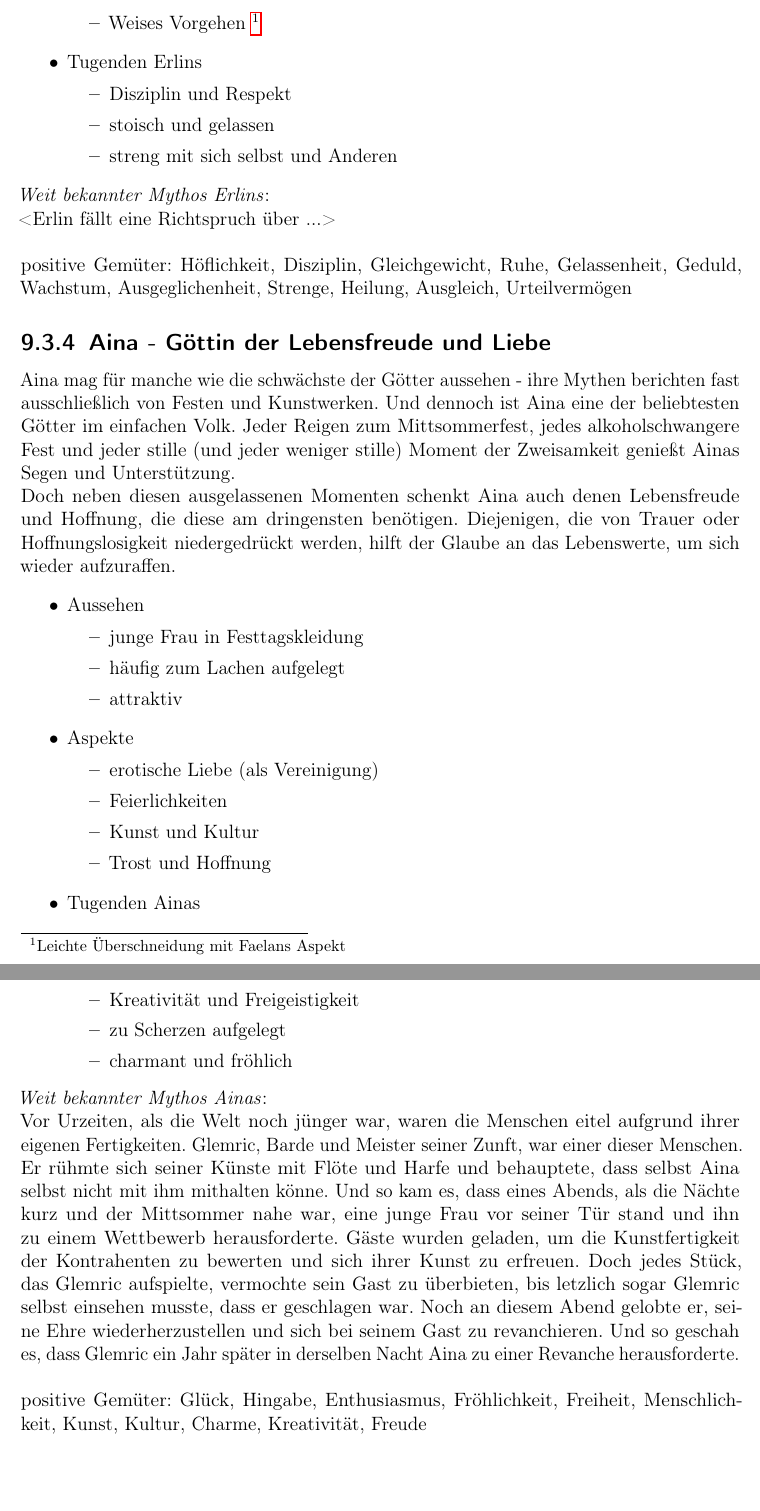
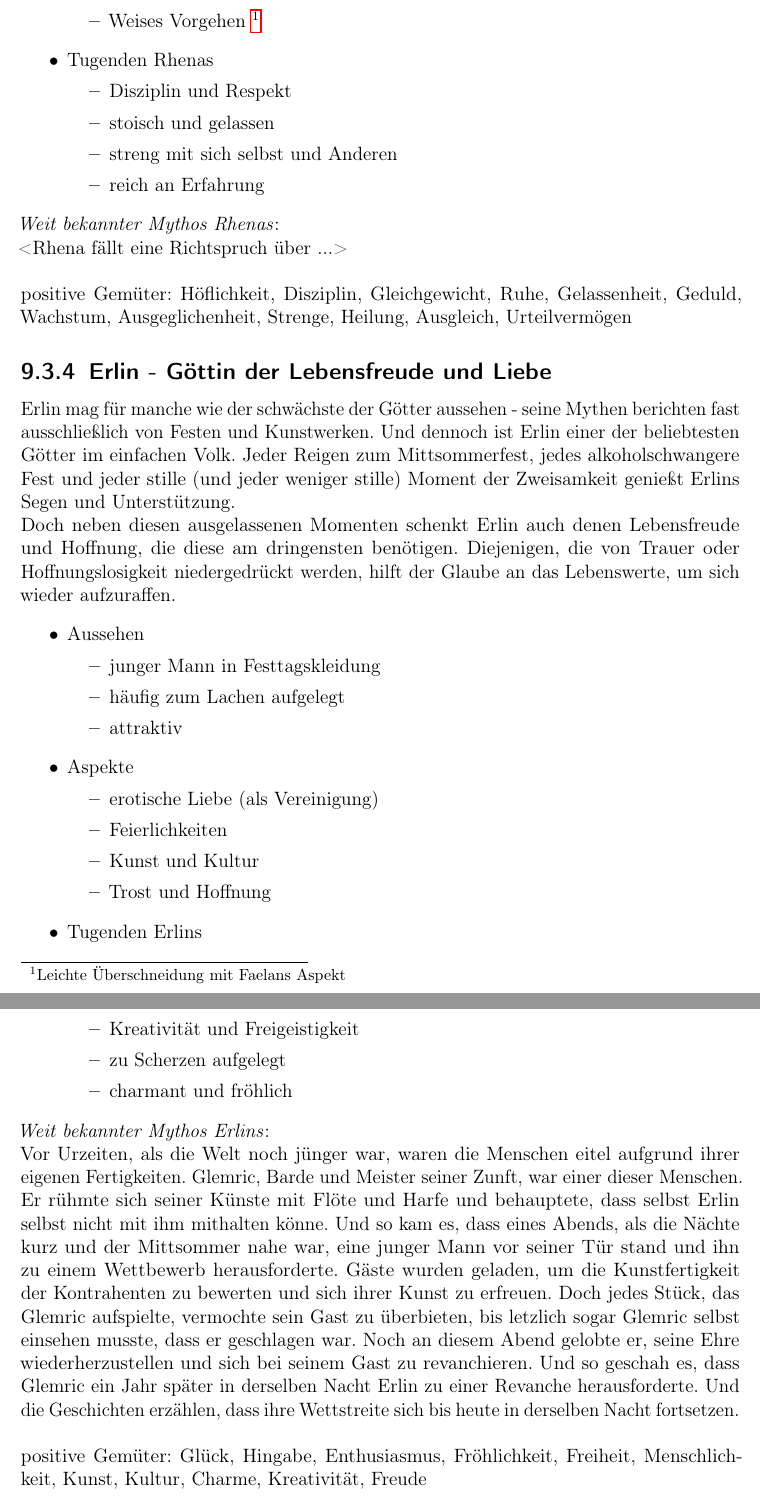
Before and after one commit to ink-inc/MagicMittelalterStory, a LaTeX document (Dokument/Master.tex, which reads Dokument/Dateien/Religion.tex): two parts of pages 40 and 41 of 64, joined at a grey line, cut so that both start at the same text, the shorter picture padded with empty space. Compiled offline with pdfLaTeX.

Commit message:
ERSETZE: Namen und Geschlechter der Götter

```diff
--- a/Dokument/Dateien/Religion.tex
+++ b/Dokument/Dateien/Religion.tex
@@ -121,27 +120,28 @@ zu den Mitmenschen und müssen daher vermieden werden. Dazu gehört, sich an die
 		\item Handel
 		\item Weises Vorgehen \footnote{Leichte Überschneidung mit Faelans Aspekt}
 	\end{itemize}
-	\item Tugenden Erlins
+	\item Tugenden Rhenas
 	\begin{itemize}
 		\item Disziplin und Respekt
 		\item stoisch und gelassen
 		\item streng mit sich selbst und Anderen
+		\item reich an Erfahrung
 	\end{itemize}
 \end{itemize}
-\textit{Weit bekannter Mythos Erlins}:\\
-<Erlin fällt eine Richtspruch über ...>\\~\\
+\textit{Weit bekannter Mythos Rhenas}:\\
+<Rhena fällt eine Richtspruch über ...>\\~\\
 positive Gemüter: Höflichkeit, Disziplin, Gleichgewicht, Ruhe, Gelassenheit, Geduld, Wachstum, Ausgeglichenheit, Strenge, Heilung, Ausgleich, Urteilvermögen
 
-\subsection{\textbf{Aina} - Göttin der Lebensfreude und Liebe}
-Aina mag für manche wie die schwächste der Götter aussehen - ihre Mythen berichten fast ausschließlich von Festen und Kunstwerken. Und dennoch ist Aina eine der beliebtesten
-Götter im einfachen Volk. Jeder Reigen zum Mittsommerfest, jedes alkoholschwangere Fest und jeder stille (und jeder weniger stille) Moment der Zweisamkeit genießt Ainas Segen
+\subsection{\textbf{Erlin} - Göttin der Lebensfreude und Liebe}
+Erlin mag für manche wie der schwächste der Götter aussehen - seine Mythen berichten fast ausschließlich von Festen und Kunstwerken. Und dennoch ist Erlin einer der beliebtesten
+Götter im einfachen Volk. Jeder Reigen zum Mittsommerfest, jedes alkoholschwangere Fest und jeder stille (und jeder weniger stille) Moment der Zweisamkeit genießt Erlins Segen
 und Unterstützung.\\
-Doch neben diesen ausgelassenen Momenten schenkt Aina auch denen Lebensfreude und Hoffnung, die diese am dringensten benötigen. Diejenigen, die von Trauer oder
+Doch neben diesen ausgelassenen Momenten schenkt Erlin auch denen Lebensfreude und Hoffnung, die diese am dringensten benötigen. Diejenigen, die von Trauer oder
 Hoffnungslosigkeit niedergedrückt werden, hilft der Glaube an das Lebenswerte, um sich wieder aufzuraffen.
 \begin{itemize}
 	\item Aussehen
 	\begin{itemize}
-		\item junge Frau in Festtagskleidung
+		\item junger Mann in Festtagskleidung
 		\item häufig zum Lachen aufgelegt
 		\item attraktiv
 	\end{itemize}
@@ -152,20 +152,20 @@ Hoffnungslosigkeit niedergedrückt werden, hilft der Glaube an das Lebenswerte,
 		\item Kunst und Kultur
 		\item Trost und Hoffnung
 	\end{itemize}
-	\item Tugenden Ainas
+	\item Tugenden Erlins
 	\begin{itemize}
 		\item Kreativität und Freigeistigkeit
 		\item zu Scherzen aufgelegt
 		\item charmant und fröhlich
 	\end{itemize}
 \end{itemize}
-\textit{Weit bekannter Mythos Ainas}:\\
+\textit{Weit bekannter Mythos Erlins}:\\
 Vor Urzeiten, als die Welt noch jünger war, waren die Menschen eitel aufgrund ihrer eigenen Fertigkeiten. Glemric, Barde und Meister seiner Zunft, war einer dieser Menschen.
-Er rühmte sich seiner Künste mit Flöte und Harfe und behauptete, dass selbst Aina selbst nicht mit ihm mithalten könne. Und so kam es, dass eines Abends, als die Nächte
-kurz und der Mittsommer nahe war, eine junge Frau vor seiner Tür stand und ihn zu einem Wettbewerb herausforderte. Gäste wurden geladen, um die Kunstfertigkeit der Kontrahenten
+Er rühmte sich seiner Künste mit Flöte und Harfe und behauptete, dass selbst Erlin selbst nicht mit ihm mithalten könne. Und so kam es, dass eines Abends, als die Nächte
+kurz und der Mittsommer nahe war, eine junger Mann vor seiner Tür stand und ihn zu einem Wettbewerb herausforderte. Gäste wurden geladen, um die Kunstfertigkeit der Kontrahenten
 zu bewerten und sich ihrer Kunst zu erfreuen. Doch jedes Stück, das Glemric aufspielte, vermochte sein Gast zu überbieten, bis letzlich sogar Glemric selbst einsehen musste,
 dass er geschlagen war. Noch an diesem Abend gelobte er, seine Ehre wiederherzustellen und sich bei seinem Gast zu revanchieren. Und so geschah es, dass Glemric ein Jahr später
-in derselben Nacht Aina zu einer Revanche herausforderte. \\~\\
+in derselben Nacht Erlin zu einer Revanche herausforderte. Und die Geschichten erzählen, dass ihre Wettstreite sich bis heute in derselben Nacht fortsetzen.\\~\\
 positive Gemüter: Glück, Hingabe, Enthusiasmus, Fröhlichkeit, Freiheit, Menschlichkeit, Kunst, Kultur, Charme, Kreativität, Freude
 
 \subsection{\textbf{Faelan} - Gott der Weisheit}
```
Also changed, not shown: Dokument/Dateien/Religion.tex (11 more changed lines).
